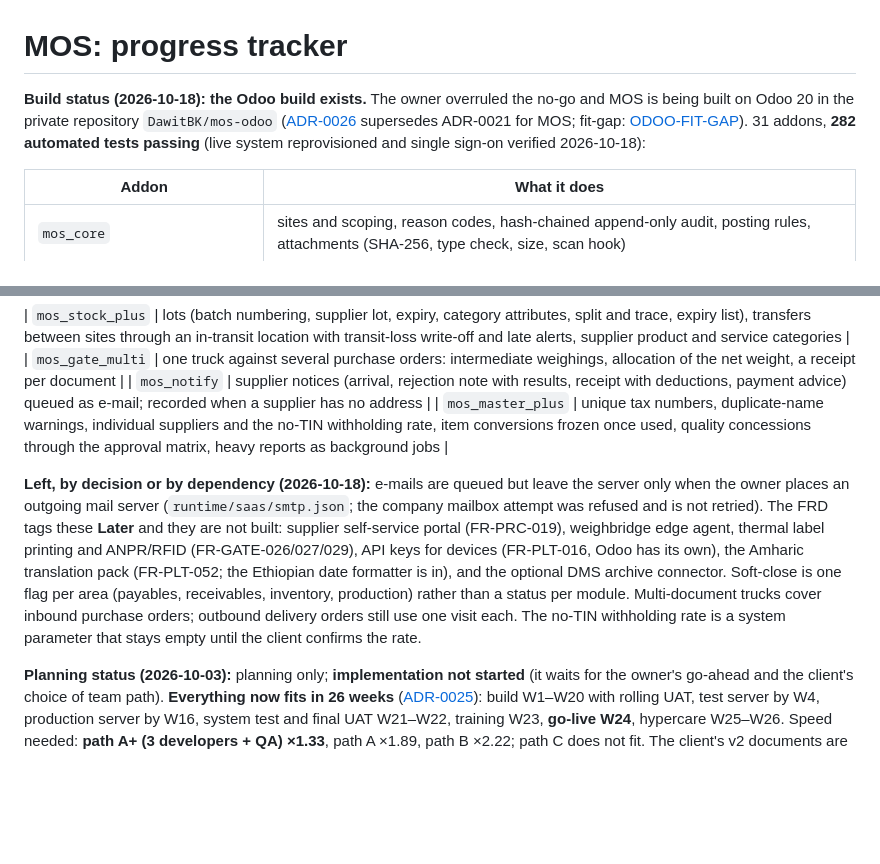
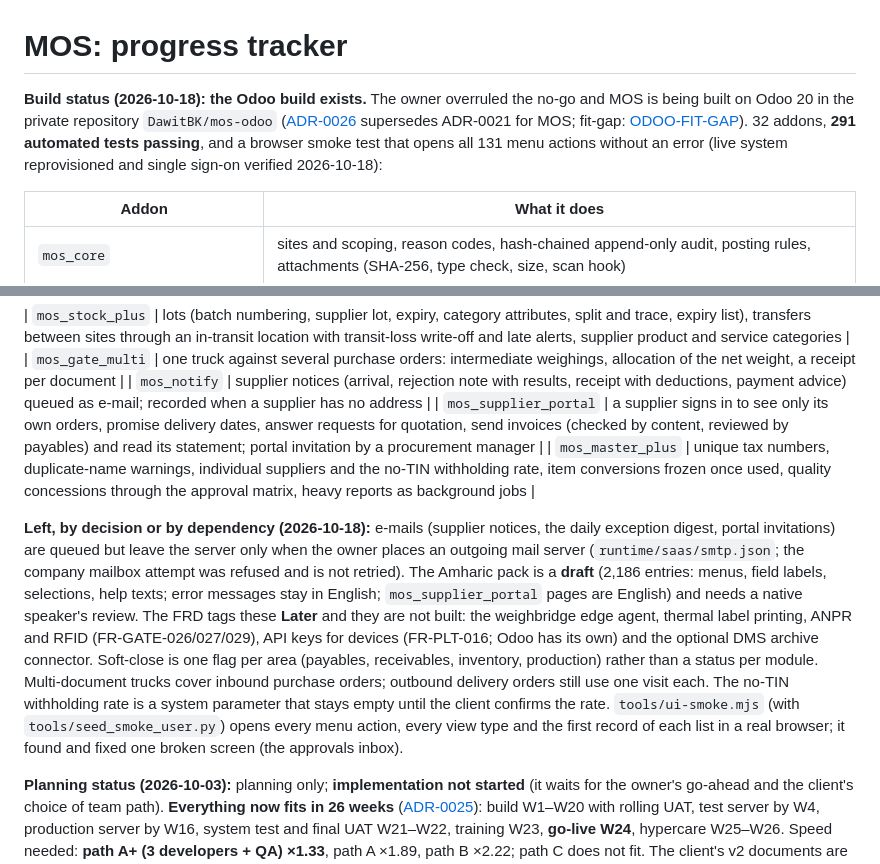
Before and after one commit to DawitBK/MOS, a Markdown page: PROGRESS.md, 2 parts joined by grey strips. Rendered like a GitHub page; blank space fills up the shorter version.

Commit message:
docs(progress): supplier portal, Amharic draft, browser smoke test; 32 addons, 291 tests
Co-Authored-By: Claude Sonnet 5.5 <noreply@anthropic.com>

```diff
--- a/PROGRESS.md
+++ b/PROGRESS.md
@@ -1,6 +1,6 @@
 # MOS: progress tracker
 
-**Build status (2026-10-18): the Odoo build exists.** The owner overruled the no-go and MOS is being built on Odoo 20 in the private repository `DawitBK/mos-odoo` ([ADR-0026](docs/6-decisions/adr/ADR-0026-odoo-as-the-base-proposed.md) supersedes ADR-0021 for MOS; fit-gap: [ODOO-FIT-GAP](docs/3-design/ODOO-FIT-GAP.md)). 31 addons, **282 automated tests passing** (live system reprovisioned and single sign-on verified 2026-10-18):
+**Build status (2026-10-18): the Odoo build exists.** The owner overruled the no-go and MOS is being built on Odoo 20 in the private repository `DawitBK/mos-odoo` ([ADR-0026](docs/6-decisions/adr/ADR-0026-odoo-as-the-base-proposed.md) supersedes ADR-0021 for MOS; fit-gap: [ODOO-FIT-GAP](docs/3-design/ODOO-FIT-GAP.md)). 32 addons, **291 automated tests passing**, and a browser smoke test that opens all 131 menu actions without an error (live system reprovisioned and single sign-on verified 2026-10-18):
 
 | Addon | What it does |
 |---|---|
@@ -28,9 +28,10 @@
 | `mos_stock_plus` | lots (batch numbering, supplier lot, expiry, category attributes, split and trace, expiry list), transfers between sites through an in-transit location with transit-loss write-off and late alerts, supplier product and service categories |
 | `mos_gate_multi` | one truck against several purchase orders: intermediate weighings, allocation of the net weight, a receipt per document |
 | `mos_notify` | supplier notices (arrival, rejection note with results, receipt with deductions, payment advice) queued as e-mail; recorded when a supplier has no address |
+| `mos_supplier_portal` | a supplier signs in to see only its own orders, promise delivery dates, answer requests for quotation, send invoices (checked by content, reviewed by payables) and read its statement; portal invitation by a procurement manager |
 | `mos_master_plus` | unique tax numbers, duplicate-name warnings, individual suppliers and the no-TIN withholding rate, item conversions frozen once used, quality concessions through the approval matrix, heavy reports as background jobs |
 
-**Left, by decision or by dependency (2026-10-18):** e-mails are queued but leave the server only when the owner places an outgoing mail server (`runtime/saas/smtp.json`; the company mailbox attempt was refused and is not retried). The FRD tags these **Later** and they are not built: supplier self-service portal (FR-PRC-019), weighbridge edge agent, thermal label printing and ANPR/RFID (FR-GATE-026/027/029), API keys for devices (FR-PLT-016, Odoo has its own), the Amharic translation pack (FR-PLT-052; the Ethiopian date formatter is in), and the optional DMS archive connector. Soft-close is one flag per area (payables, receivables, inventory, production) rather than a status per module. Multi-document trucks cover inbound purchase orders; outbound delivery orders still use one visit each. The no-TIN withholding rate is a system parameter that stays empty until the client confirms the rate.
+**Left, by decision or by dependency (2026-10-18):** e-mails (supplier notices, the daily exception digest, portal invitations) are queued but leave the server only when the owner places an outgoing mail server (`runtime/saas/smtp.json`; the company mailbox attempt was refused and is not retried). The Amharic pack is a **draft** (2,186 entries: menus, field labels, selections, help texts; error messages stay in English; `mos_supplier_portal` pages are English) and needs a native speaker's review. The FRD tags these **Later** and they are not built: the weighbridge edge agent, thermal label printing, ANPR and RFID (FR-GATE-026/027/029), API keys for devices (FR-PLT-016; Odoo has its own) and the optional DMS archive connector. Soft-close is one flag per area (payables, receivables, inventory, production) rather than a status per module. Multi-document trucks cover inbound purchase orders; outbound delivery orders still use one visit each. The no-TIN withholding rate is a system parameter that stays empty until the client confirms the rate. `tools/ui-smoke.mjs` (with `tools/seed_smoke_user.py`) opens every menu action, every view type and the first record of each list in a real browser; it found and fixed one broken screen (the approvals inbox).
 
 **Planning status (2026-10-03):** planning only; **implementation not started** (it waits for the owner's go-ahead and the client's choice of team path). **Everything now fits in 26 weeks** ([ADR-0025](docs/6-decisions/adr/ADR-0025-everything-in-six-months.md)): build W1–W20 with rolling UAT, test server by W4, production server by W16, system test and final UAT W21–W22, training W23, **go-live W24**, hypercare W25–W26. Speed needed: **path A+ (3 developers + QA) ×1.33**, path A ×1.89, path B ×2.22; path C does not fit. The client's v2 documents are reviewed and their effort counted (core 2,439 h). Discussed with the client on 3 October ([discussion pack](docs/8-meetings/2026-10-03-client-documents/DISCUSSION-PACK.md)). **Price: fixed at ETB 986,615** within the owner's ETB 1,000,000 cap ([pricing and timeline](docs/5-for-the-client/MOS-PRICING-AND-TIMELINE.md); register A-43). Open items: the [decision register](docs/6-decisions/MOS-DECISION-REGISTER.md) (owner: O-34 team, O-27/O-28 stack). Start at [index.html](index.html), [README.md](README.md) or the [reading guide](READING-GUIDE.md).
 
```
